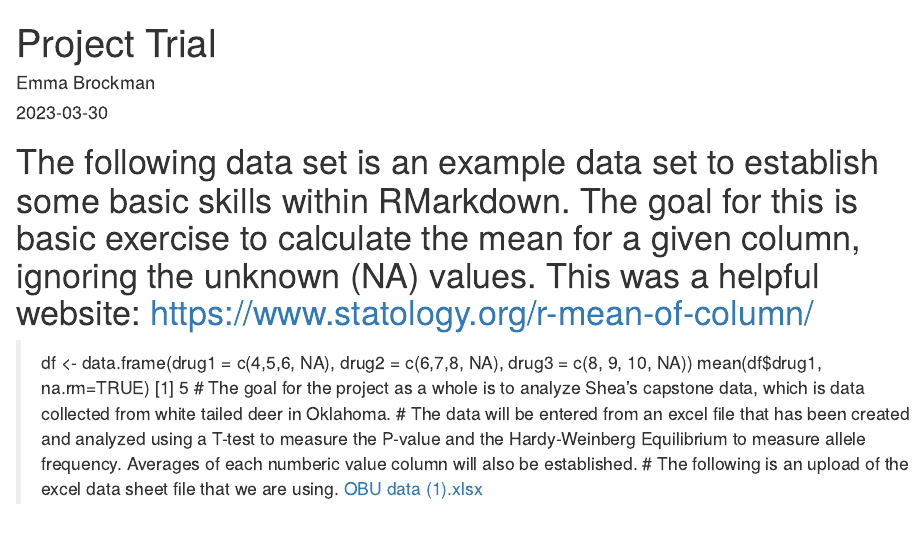
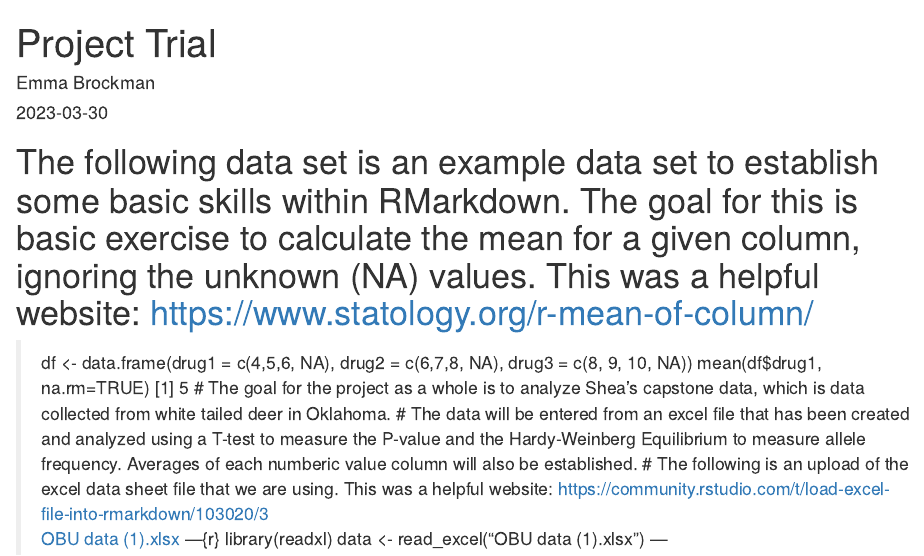
Before and after one commit to emmabrockman4/ComputingProject, an R Markdown document (Project Trial.Rmd): the page in a window 1100 px wide, from its top. Rendered offline with R 4.5, knitr and Pandoc, with nearby package versions.

Commit message:
Update Project Trial.Rmd

```diff
--- a/Project Trial.Rmd
+++ b/Project Trial.Rmd
@@ -10,5 +10,9 @@ output: html_document
 [1] 5
 # The goal for the project as a whole is to analyze Shea's capstone data, which is data collected from white tailed deer in Oklahoma.
 # The data will be entered from an excel file that has been created and analyzed using a T-test to measure the P-value and the Hardy-Weinberg Equilibrium to measure allele frequency. Averages of each numberic value column will also be established.
-# The following is an upload of the excel data sheet file that we are using.
+# The following is an upload of the excel data sheet file that we are using. This was a helpful website: https://community.rstudio.com/t/load-excel-file-into-rmarkdown/103020/3
 [OBU data (1).xlsx](https://github.com/emmabrockman4/ComputingProject/files/11115999/OBU.data.1.xlsx)
+---{r}
+library(readxl)
+data <- read_excel("OBU data (1).xlsx")
+---
```
